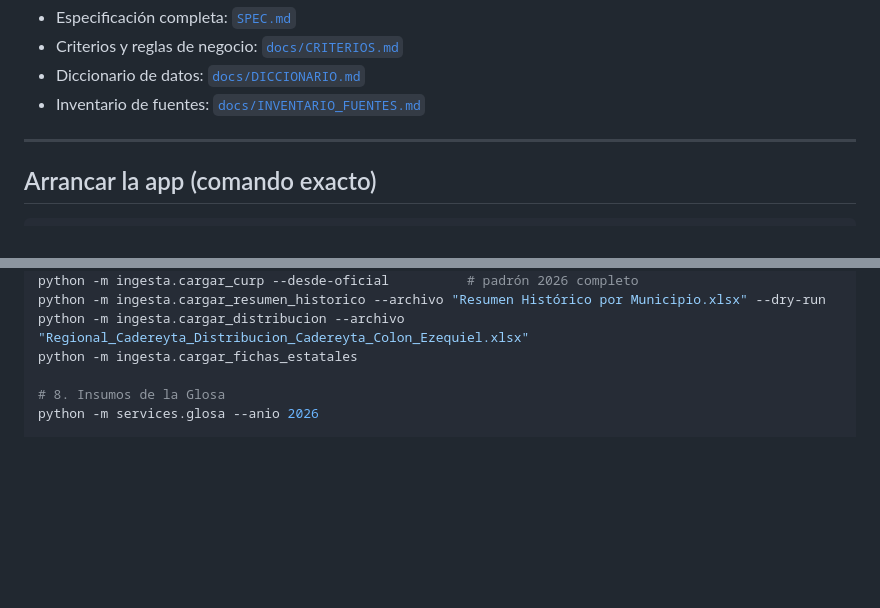
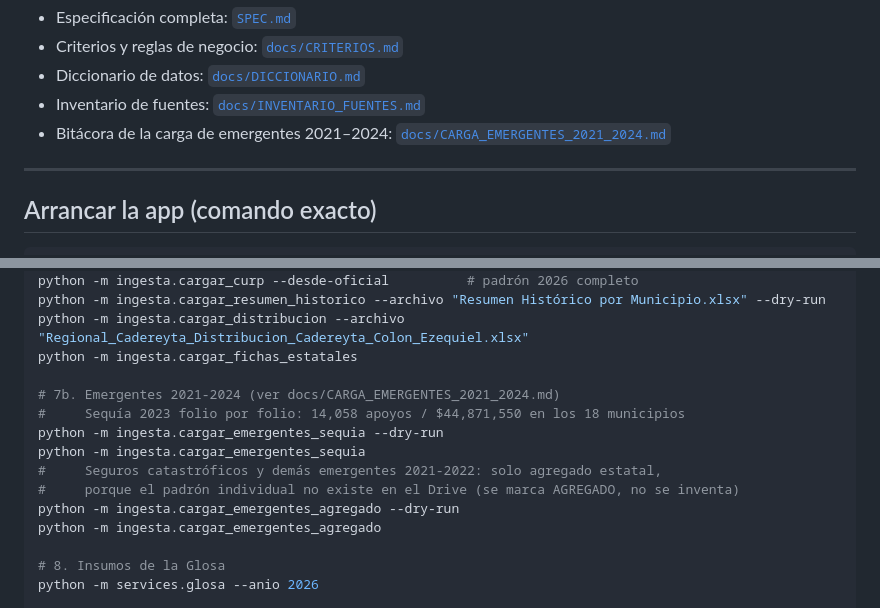
Before and after one commit to talkien01/sedea-appsheet-migration, a Markdown page: generador_fichas_webapp/README.md, 2 parts joined by grey strips. Drawn GitHub-style; blank space fills up the shorter version.

Commit message:
README: comandos de carga de emergentes y enlace a la bitacora
Co-Authored-By: Claude Sonnet 5 <noreply@anthropic.com>

```diff
--- a/generador_fichas_webapp/README.md
+++ b/generador_fichas_webapp/README.md
@@ -13,6 +13,7 @@ Informe de Gobierno**.
 - Criterios y reglas de negocio: [`docs/CRITERIOS.md`](docs/CRITERIOS.md)
 - Diccionario de datos: [`docs/DICCIONARIO.md`](docs/DICCIONARIO.md)
 - Inventario de fuentes: [`docs/INVENTARIO_FUENTES.md`](docs/INVENTARIO_FUENTES.md)
+- Bitácora de la carga de emergentes 2021–2024: [`docs/CARGA_EMERGENTES_2021_2024.md`](docs/CARGA_EMERGENTES_2021_2024.md)
 
 ---
 
@@ -73,6 +74,15 @@ python -m ingesta.cargar_curp --desde-oficial          # padrón 2026 completo
 python -m ingesta.cargar_resumen_historico --archivo "Resumen Histórico por Municipio.xlsx" --dry-run
 python -m ingesta.cargar_distribucion --archivo "Regional_Cadereyta_Distribucion_Cadereyta_Colon_Ezequiel.xlsx"
 python -m ingesta.cargar_fichas_estatales
+
+# 7b. Emergentes 2021-2024 (ver docs/CARGA_EMERGENTES_2021_2024.md)
+#     Sequía 2023 folio por folio: 14,058 apoyos / $44,871,550 en los 18 municipios
+python -m ingesta.cargar_emergentes_sequia --dry-run
+python -m ingesta.cargar_emergentes_sequia
+#     Seguros catastróficos y demás emergentes 2021-2022: solo agregado estatal,
+#     porque el padrón individual no existe en el Drive (se marca AGREGADO, no se inventa)
+python -m ingesta.cargar_emergentes_agregado --dry-run
+python -m ingesta.cargar_emergentes_agregado
 
 # 8. Insumos de la Glosa
 python -m services.glosa --anio 2026
```
